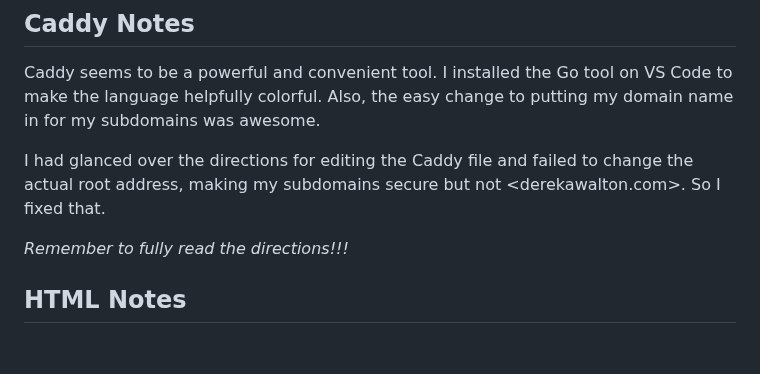
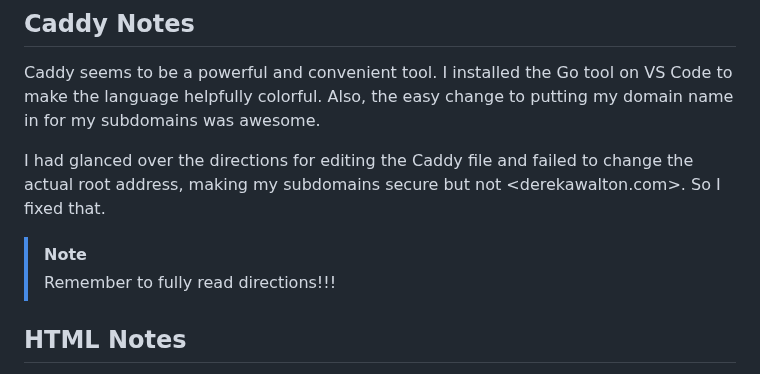
Before and after one commit to DerebeWalton/260-startup, a Markdown page: notes.md, the part around the change. GitHub-like rendering; blank space fills up the shorter version.

Commit message:
notes - make note on reading instructions more obvious

```diff
--- a/notes.md
+++ b/notes.md
@@ -50,7 +50,8 @@ Caddy seems to be a powerful and convenient tool. I installed the Go tool on VS
 
 I had glanced over the directions for editing the Caddy file and failed to change the actual root address, making my subdomains secure but not <derekawalton.com>. So I fixed that.
 
-*Remember to fully read the directions!!!*
+> [!NOTE]
+> Remember to fully read directions!!!
 
 ## HTML Notes
 
```
